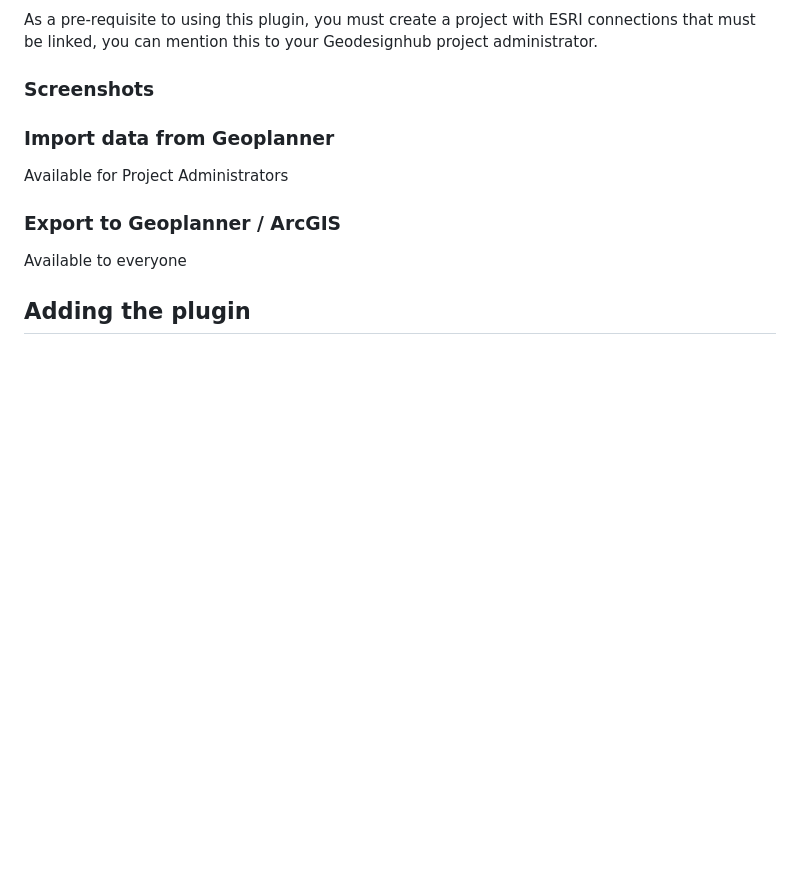
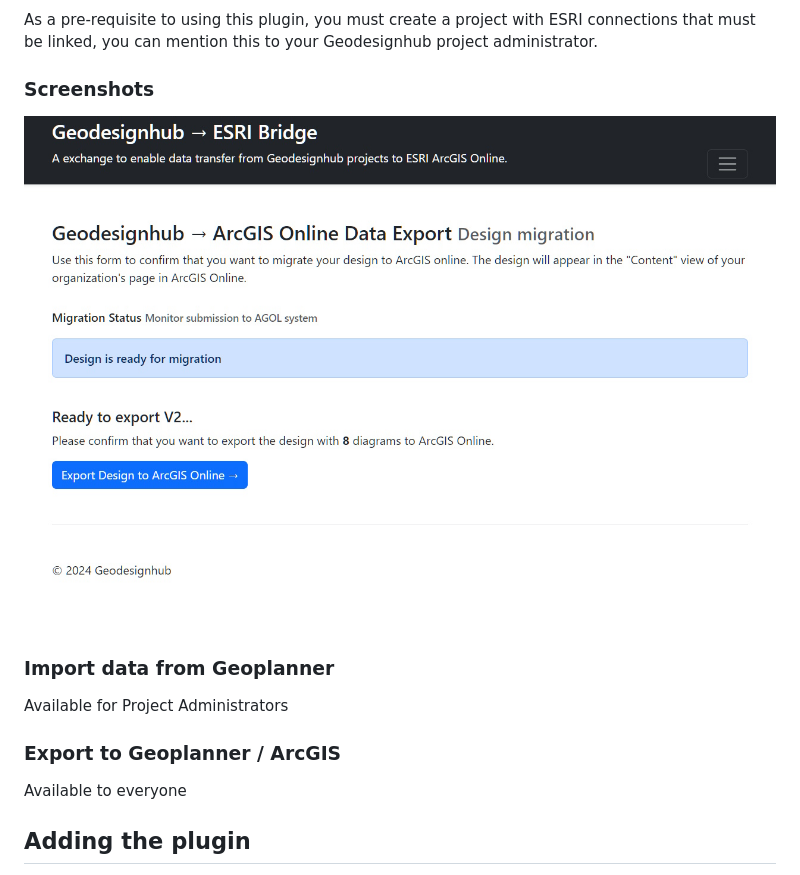
Before and after one commit to geodesignhub/esri-bridge-v2, a Markdown page: README.md, the part around the change. Drawn GitHub-style; pictures changed too: images/export-to-agol.jpg (added); blank space fills up the shorter version.

```diff
--- a/README.md
+++ b/README.md
@@ -16,6 +16,7 @@ This app is used as a Geodesignhub plugin and can be added to your project via t
 As a pre-requisite to using this plugin, you must create a project with ESRI connections that must be linked, you can mention this to your Geodesignhub project administrator.
 
 ### Screenshots
+![export design](images/export-to-agol.jpg)
 
 ### Import data from Geoplanner
 Available for Project Administrators
```
Also changed, not shown: 1 other file.
